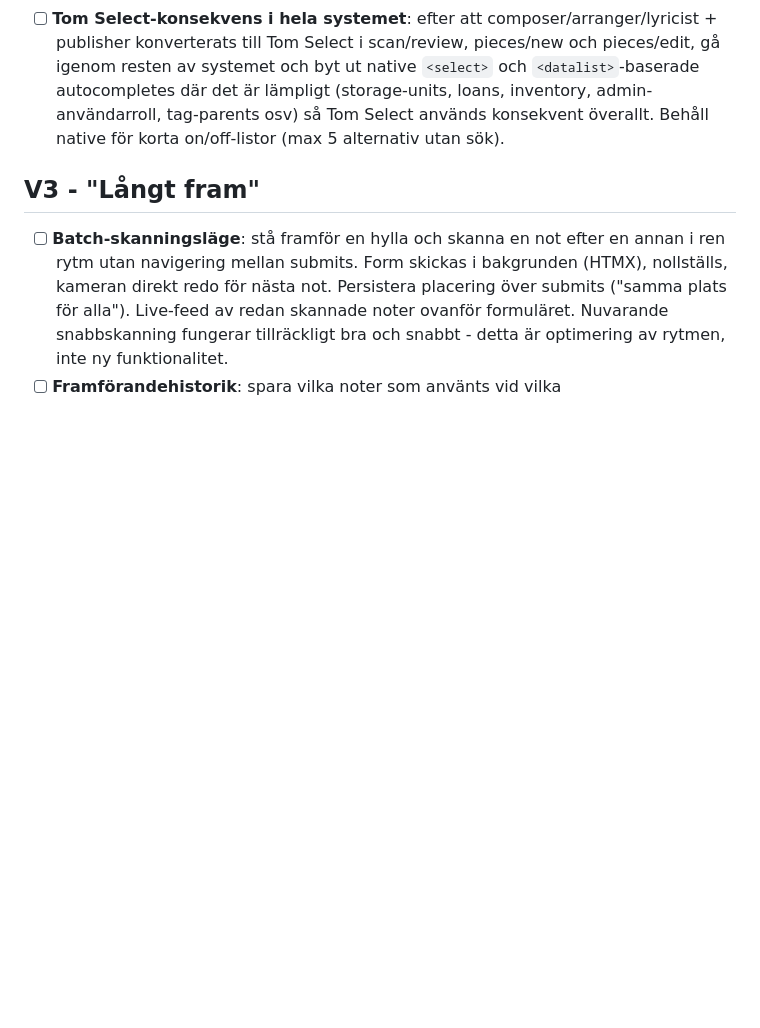
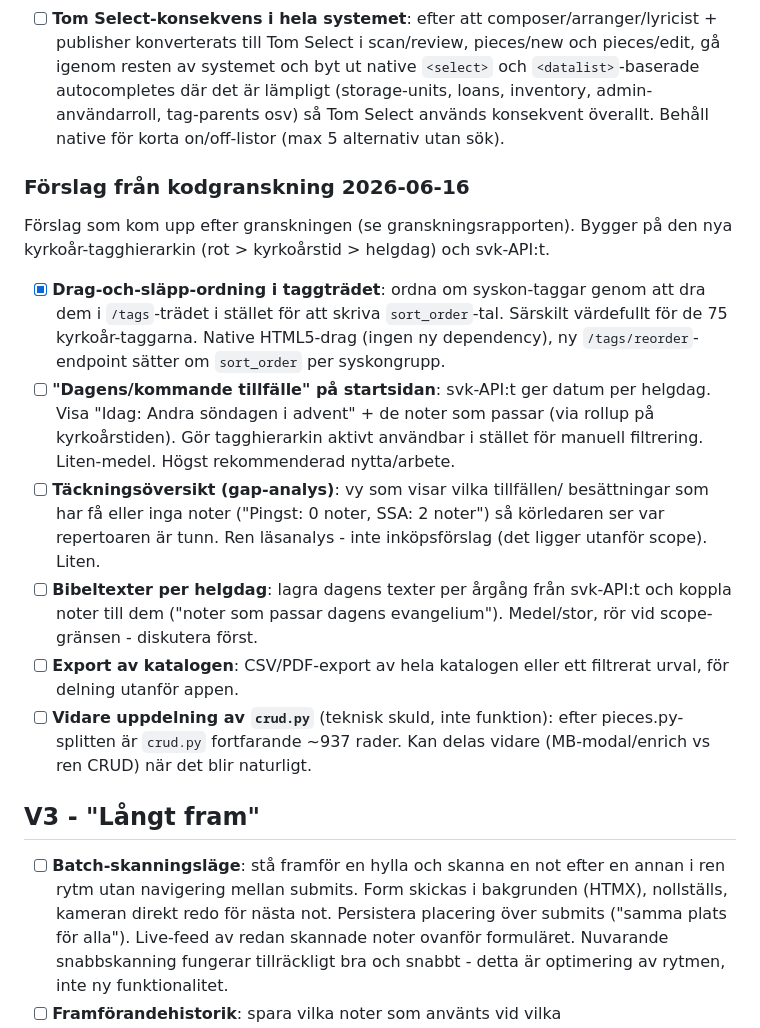
Before and after one commit to Armandur/notarkiv, a Markdown page: ROADMAP.md, the part around the change. GitHub-like rendering; blank space fills up the shorter version.

Commit message:
ROADMAP: dokumentera förslag från kodgranskning 2026-06-16
Dagens tillfälle, gap-analys, bibeltexter per helgdag, export, vidare
uppdelning av crud.py. Drag-och-släpp av taggar markerad klar.

Co-Authored-By: Claude Opus 4.8 <noreply@anthropic.com>

```diff
--- a/ROADMAP.md
+++ b/ROADMAP.md
@@ -410,6 +410,34 @@ granska -> spara -> hitta igen.
       används konsekvent överallt. Behåll native för korta on/off-listor
       (max 5 alternativ utan sök).
 
+### Förslag från kodgranskning 2026-06-16
+
+Förslag som kom upp efter granskningen (se granskningsrapporten). Bygger
+på den nya kyrkoår-tagghierarkin (rot > kyrkoårstid > helgdag) och svk-API:t.
+
+- [x] **Drag-och-släpp-ordning i taggträdet**: ordna om syskon-taggar
+      genom att dra dem i `/tags`-trädet i stället för att skriva
+      `sort_order`-tal. Särskilt värdefullt för de 75 kyrkoår-taggarna.
+      Native HTML5-drag (ingen ny dependency), ny `/tags/reorder`-endpoint
+      sätter om `sort_order` per syskongrupp.
+- [ ] **"Dagens/kommande tillfälle" på startsidan**: svk-API:t ger datum
+      per helgdag. Visa "Idag: Andra söndagen i advent" + de noter som
+      passar (via rollup på kyrkoårstiden). Gör tagghierarkin aktivt
+      användbar i stället för manuell filtrering. Liten-medel. Högst
+      rekommenderad nytta/arbete.
+- [ ] **Täckningsöversikt (gap-analys)**: vy som visar vilka tillfällen/
+      besättningar som har få eller inga noter ("Pingst: 0 noter,
+      SSA: 2 noter") så körledaren ser var repertoaren är tunn. Ren
+      läsanalys - inte inköpsförslag (det ligger utanför scope). Liten.
+- [ ] **Bibeltexter per helgdag**: lagra dagens texter per årgång från
+      svk-API:t och koppla noter till dem ("noter som passar dagens
+      evangelium"). Medel/stor, rör vid scope-gränsen - diskutera först.
+- [ ] **Export av katalogen**: CSV/PDF-export av hela katalogen eller ett
+      filtrerat urval, för delning utanför appen.
+- [ ] **Vidare uppdelning av `crud.py`** (teknisk skuld, inte funktion):
+      efter pieces.py-splitten är `crud.py` fortfarande ~937 rader. Kan
+      delas vidare (MB-modal/enrich vs ren CRUD) när det blir naturligt.
+
 ## V3 - "Långt fram"
 
 - [ ] **Batch-skanningsläge**: stå framför en hylla och skanna en not
```
